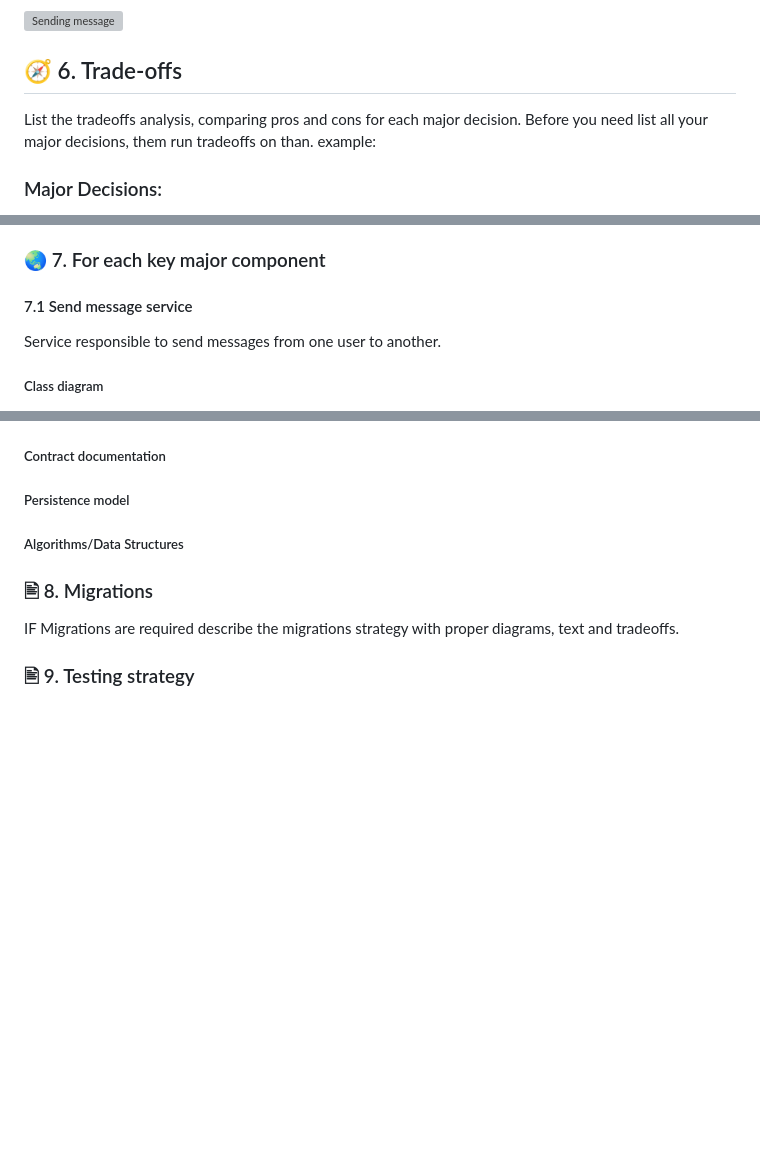
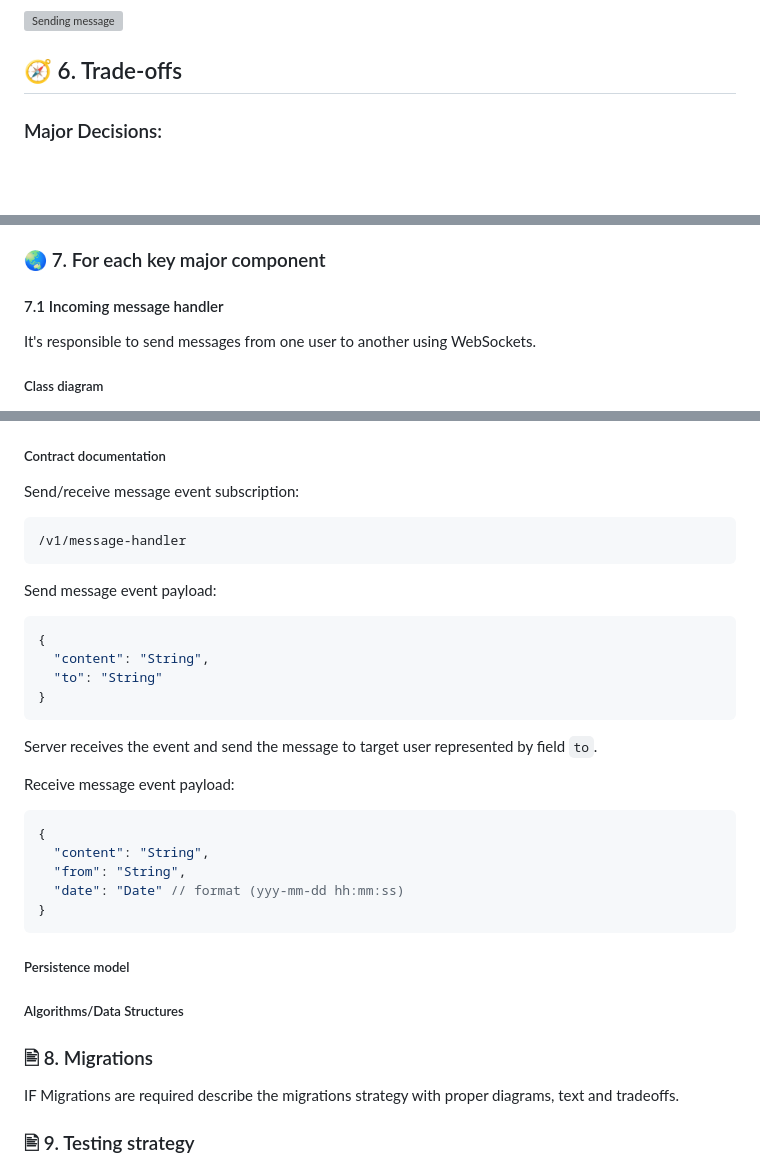
Before and after one commit to codegik/pocs, a Markdown page: architecture/jack-chat-game/architecture.md, 3 parts joined by grey strips. Rendered like a GitHub page; blank space fills up the shorter version; grey boxes are pictures that could not be loaded.

Commit message:
adding jack-chat-game arch

````diff
--- a/architecture/jack-chat-game/architecture.md
+++ b/architecture/jack-chat-game/architecture.md
@@ -55,10 +55,6 @@ People will be sending and reciving messages all the time from anyone to anyone,
 
 ## 🧭 6. Trade-offs
 
-List the tradeoffs analysis, comparing pros and cons for each major decision.
-Before you need list all your major decisions, them run tradeoffs on than.
-example:
-
 ### Major Decisions:
 1. Build native mobile app for Android and iOS instead of using cross-platform app.
 2. We're using multi region EKS cluster in order to reduce latency all over the world.
@@ -96,8 +92,8 @@ example:
 [//]: # (Recommended Reading: http://diego-pacheco.blogspot.com/2018/05/internal-system-design-forgotten.html)
 
 
-#### 7.1 Send message service
-Service responsible to send messages from one user to another.
+#### 7.1 Incoming message handler
+It's responsible to send messages from one user to another using WebSockets.
 
 ##### Class diagram
 
@@ -105,7 +101,29 @@ Service responsible to send messages from one user to another.
 
 ##### Contract documentation
 
-[//]: # (Operations, Inputs and Outputs)
+Send/receive message event subscription:
+```
+/v1/message-handler
+```
+
+Send message event payload:
+```json
+{
+  "content": "String",
+  "to": "String"
+}
+```
+Server receives the event and send the message to target user represented by field `to`.
+
+Receive message event payload:
+```json
+{
+  "content": "String",
+  "from": "String",
+  "date": "Date" // format (yyy-mm-dd hh:mm:ss)
+}
+```
+
 
 ##### Persistence model
 
````
Also changed, not shown: other parts of architecture/jack-chat-game/architecture.md (+1 -1 lines).
